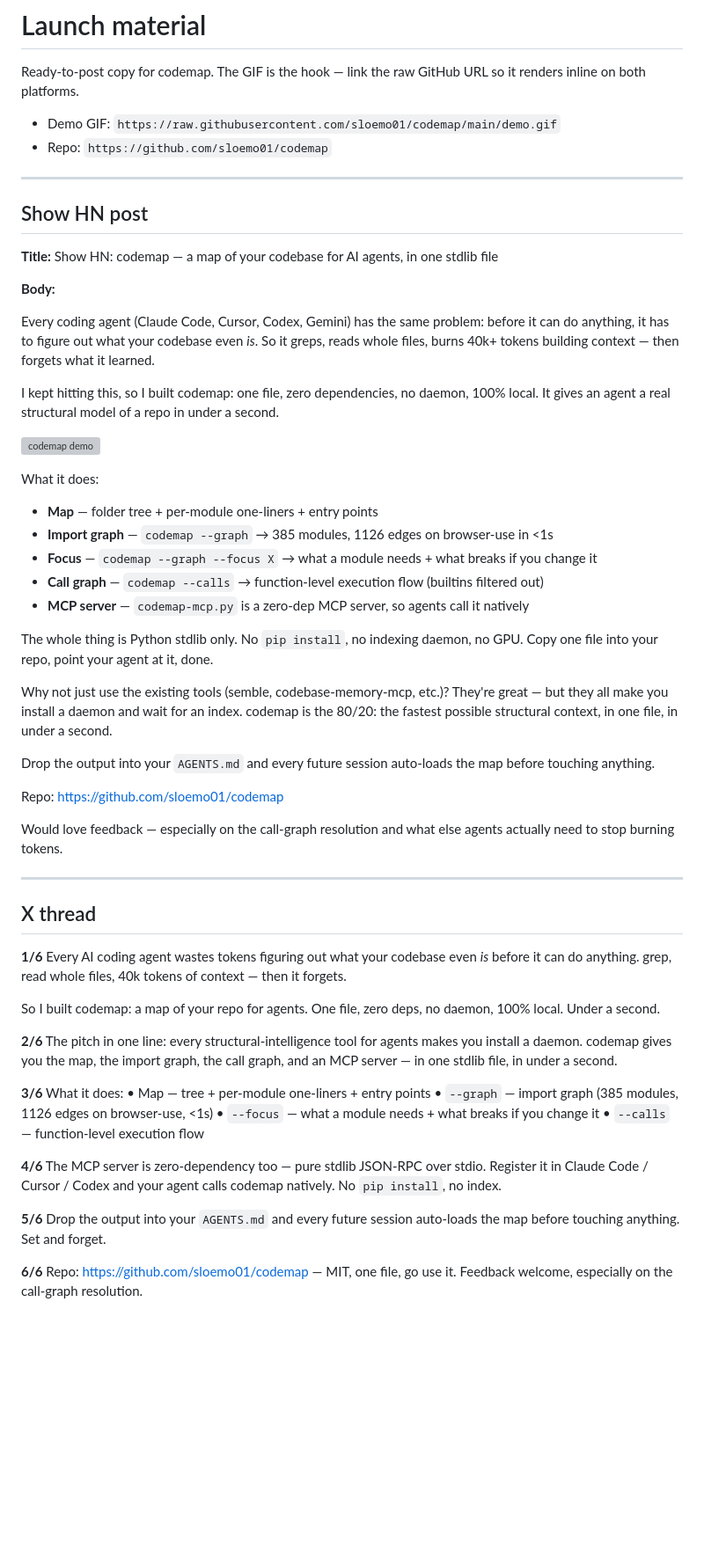
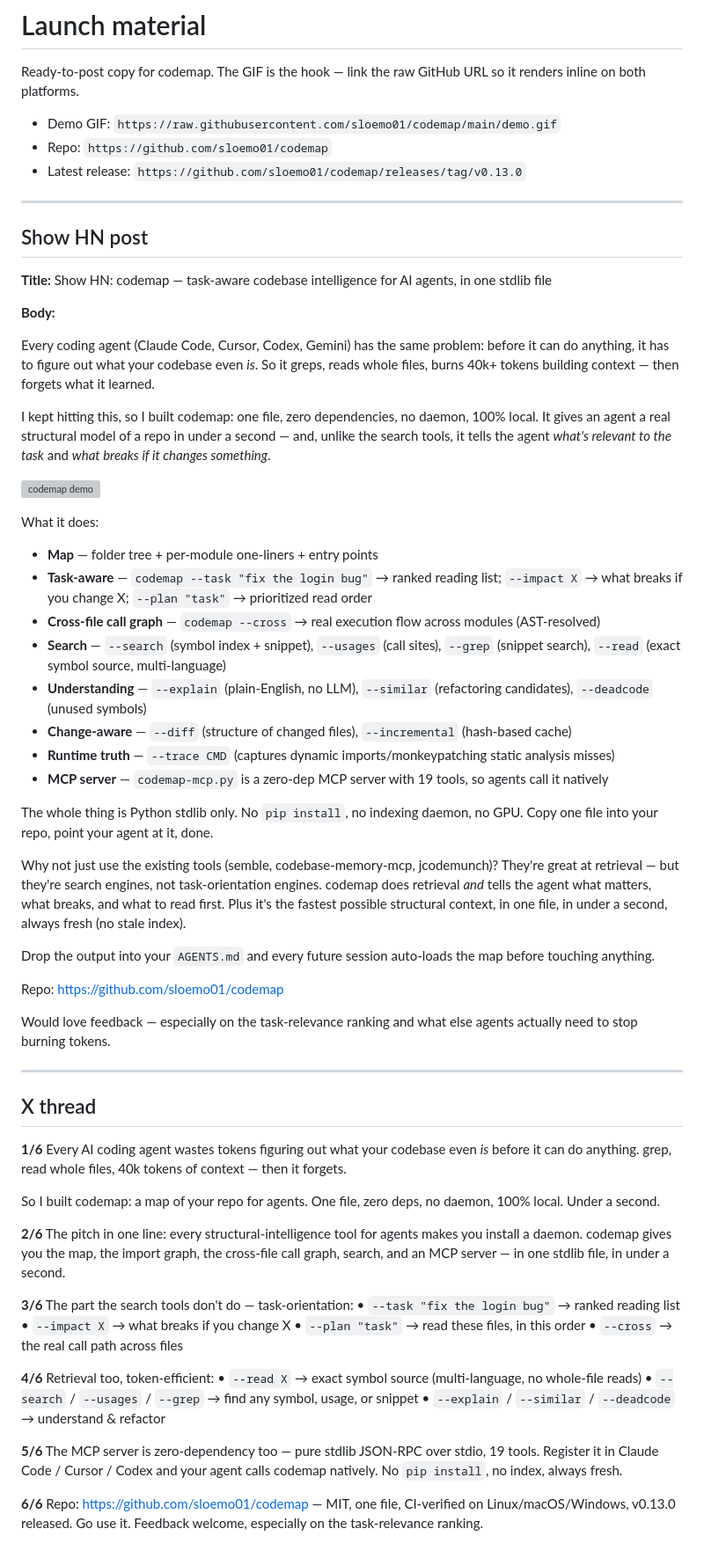
Before and after one commit to sloemo01/codeloom, a Markdown page: LAUNCH.md, the part around the change. Shown at 88% size. Rendered like a GitHub page; blank space fills up the shorter version; grey boxes are pictures that could not be loaded.

Commit message:
Update LAUNCH.md to v0.13.0 positioning (task-orientation + full feature set)

```diff
--- a/LAUNCH.md
+++ b/LAUNCH.md
@@ -5,37 +5,41 @@ so it renders inline on both platforms.
 
 - Demo GIF: `https://raw.githubusercontent.com/sloemo01/codemap/main/demo.gif`
 - Repo: `https://github.com/sloemo01/codemap`
+- Latest release: `https://github.com/sloemo01/codemap/releases/tag/v0.13.0`
 
 ---
 
 ## Show HN post
 
-**Title:** Show HN: codemap — a map of your codebase for AI agents, in one stdlib file
+**Title:** Show HN: codemap — task-aware codebase intelligence for AI agents, in one stdlib file
 
 **Body:**
 
 Every coding agent (Claude Code, Cursor, Codex, Gemini) has the same problem: before it can do anything, it has to figure out what your codebase even *is*. So it greps, reads whole files, burns 40k+ tokens building context — then forgets what it learned.
 
-I kept hitting this, so I built codemap: one file, zero dependencies, no daemon, 100% local. It gives an agent a real structural model of a repo in under a second.
+I kept hitting this, so I built codemap: one file, zero dependencies, no daemon, 100% local. It gives an agent a real structural model of a repo in under a second — and, unlike the search tools, it tells the agent *what's relevant to the task* and *what breaks if it changes something*.
 
 ![codemap demo](https://raw.githubusercontent.com/sloemo01/codemap/main/demo.gif)
 
 What it does:
 - **Map** — folder tree + per-module one-liners + entry points
-- **Import graph** — `codemap --graph` → 385 modules, 1126 edges on browser-use in <1s
-- **Focus** — `codemap --graph --focus X` → what a module needs + what breaks if you change it
-- **Call graph** — `codemap --calls` → function-level execution flow (builtins filtered out)
-- **MCP server** — `codemap-mcp.py` is a zero-dep MCP server, so agents call it natively
+- **Task-aware** — `codemap --task "fix the login bug"` → ranked reading list; `--impact X` → what breaks if you change X; `--plan "task"` → prioritized read order
+- **Cross-file call graph** — `codemap --cross` → real execution flow across modules (AST-resolved)
+- **Search** — `--search` (symbol index + snippet), `--usages` (call sites), `--grep` (snippet search), `--read` (exact symbol source, multi-language)
+- **Understanding** — `--explain` (plain-English, no LLM), `--similar` (refactoring candidates), `--deadcode` (unused symbols)
+- **Change-aware** — `--diff` (structure of changed files), `--incremental` (hash-based cache)
+- **Runtime truth** — `--trace CMD` (captures dynamic imports/monkeypatching static analysis misses)
+- **MCP server** — `codemap-mcp.py` is a zero-dep MCP server with 19 tools, so agents call it natively
 
 The whole thing is Python stdlib only. No `pip install`, no indexing daemon, no GPU. Copy one file into your repo, point your agent at it, done.
 
-Why not just use the existing tools (semble, codebase-memory-mcp, etc.)? They're great — but they all make you install a daemon and wait for an index. codemap is the 80/20: the fastest possible structural context, in one file, in under a second.
+Why not just use the existing tools (semble, codebase-memory-mcp, jcodemunch)? They're great at retrieval — but they're search engines, not task-orientation engines. codemap does retrieval *and* tells the agent what matters, what breaks, and what to read first. Plus it's the fastest possible structural context, in one file, in under a second, always fresh (no stale index).
 
 Drop the output into your `AGENTS.md` and every future session auto-loads the map before touching anything.
 
 Repo: https://github.com/sloemo01/codemap
 
-Would love feedback — especially on the call-graph resolution and what else agents actually need to stop burning tokens.
+Would love feedback — especially on the task-relevance ranking and what else agents actually need to stop burning tokens.
 
 ---
 
@@ -45,16 +49,19 @@ Would love feedback — especially on the call-graph resolution and what else ag
 
 So I built codemap: a map of your repo for agents. One file, zero deps, no daemon, 100% local. Under a second.
 
-**2/6** The pitch in one line: every structural-intelligence tool for agents makes you install a daemon. codemap gives you the map, the import graph, the call graph, and an MCP server — in one stdlib file, in under a second.
+**2/6** The pitch in one line: every structural-intelligence tool for agents makes you install a daemon. codemap gives you the map, the import graph, the cross-file call graph, search, and an MCP server — in one stdlib file, in under a second.
 
-**3/6** What it does:
-• Map — tree + per-module one-liners + entry points
-• `--graph` — import graph (385 modules, 1126 edges on browser-use, <1s)
-• `--focus` — what a module needs + what breaks if you change it
-• `--calls` — function-level execution flow
+**3/6** The part the search tools don't do — task-orientation:
+• `--task "fix the login bug"` → ranked reading list
+• `--impact X` → what breaks if you change X
+• `--plan "task"` → read these files, in this order
+• `--cross` → the real call path across files
 
-**4/6** The MCP server is zero-dependency too — pure stdlib JSON-RPC over stdio. Register it in Claude Code / Cursor / Codex and your agent calls codemap natively. No `pip install`, no index.
+**4/6** Retrieval too, token-efficient:
+• `--read X` → exact symbol source (multi-language, no whole-file reads)
+• `--search` / `--usages` / `--grep` → find any symbol, usage, or snippet
+• `--explain` / `--similar` / `--deadcode` → understand & refactor
 
-**5/6** Drop the output into your `AGENTS.md` and every future session auto-loads the map before touching anything. Set and forget.
+**5/6** The MCP server is zero-dependency too — pure stdlib JSON-RPC over stdio, 19 tools. Register it in Claude Code / Cursor / Codex and your agent calls codemap natively. No `pip install`, no index, always fresh.
 
-**6/6** Repo: https://github.com/sloemo01/codemap — MIT, one file, go use it. Feedback welcome, especially on the call-graph resolution.
+**6/6** Repo: https://github.com/sloemo01/codemap — MIT, one file, CI-verified on Linux/macOS/Windows, v0.13.0 released. Go use it. Feedback welcome, especially on the task-relevance ranking.
```
